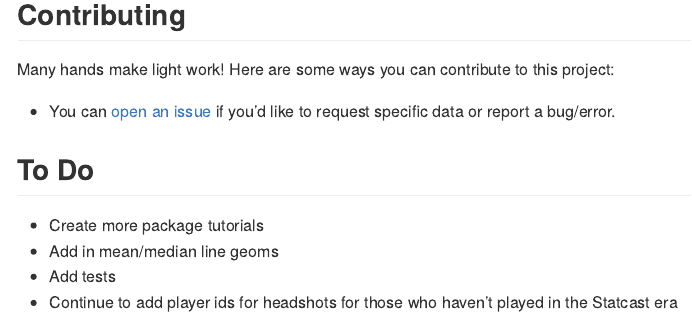
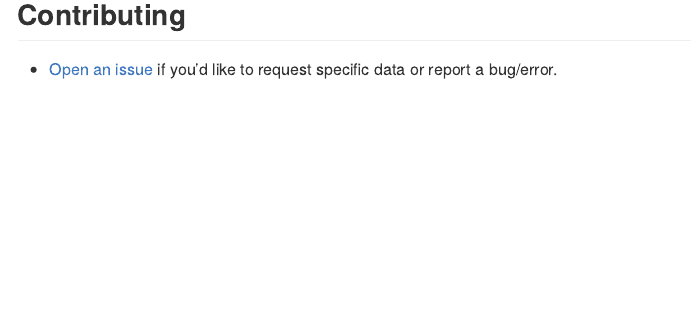
Before and after one commit to camdenk/mlbplotR, an R Markdown document (README.Rmd): the page in a window 1100 px wide, from 1080 px down. The pictures show the output file README.md that the author committed with the source, drawn offline in the style of GitHub; badge pictures from the web are left out.

Commit message:
Update Readme

```diff
--- a/README.Rmd
+++ b/README.Rmd
@@ -66,14 +66,4 @@ There is a [getting started guide](https://camdenk.github.io/mlbplotR/articles/m
 
 ## Contributing
 
-Many hands make light work! Here are some ways you can contribute to
-this project:
-
--   You can [open an issue](https://github.com/camdenk/mlbplotR/issues/new/choose) if you'd like to request specific data or report a bug/error.
-
-## To Do
-
-- Create more package tutorials
-- Add in mean/median line geoms
-- Add tests
-- Continue to add player ids for headshots for those who haven't played in the Statcast era
+-   [Open an issue](https://github.com/camdenk/mlbplotR/issues/new/choose) if you'd like to request specific data or report a bug/error.
```
Also changed, not shown: README.md, 1 other file.
